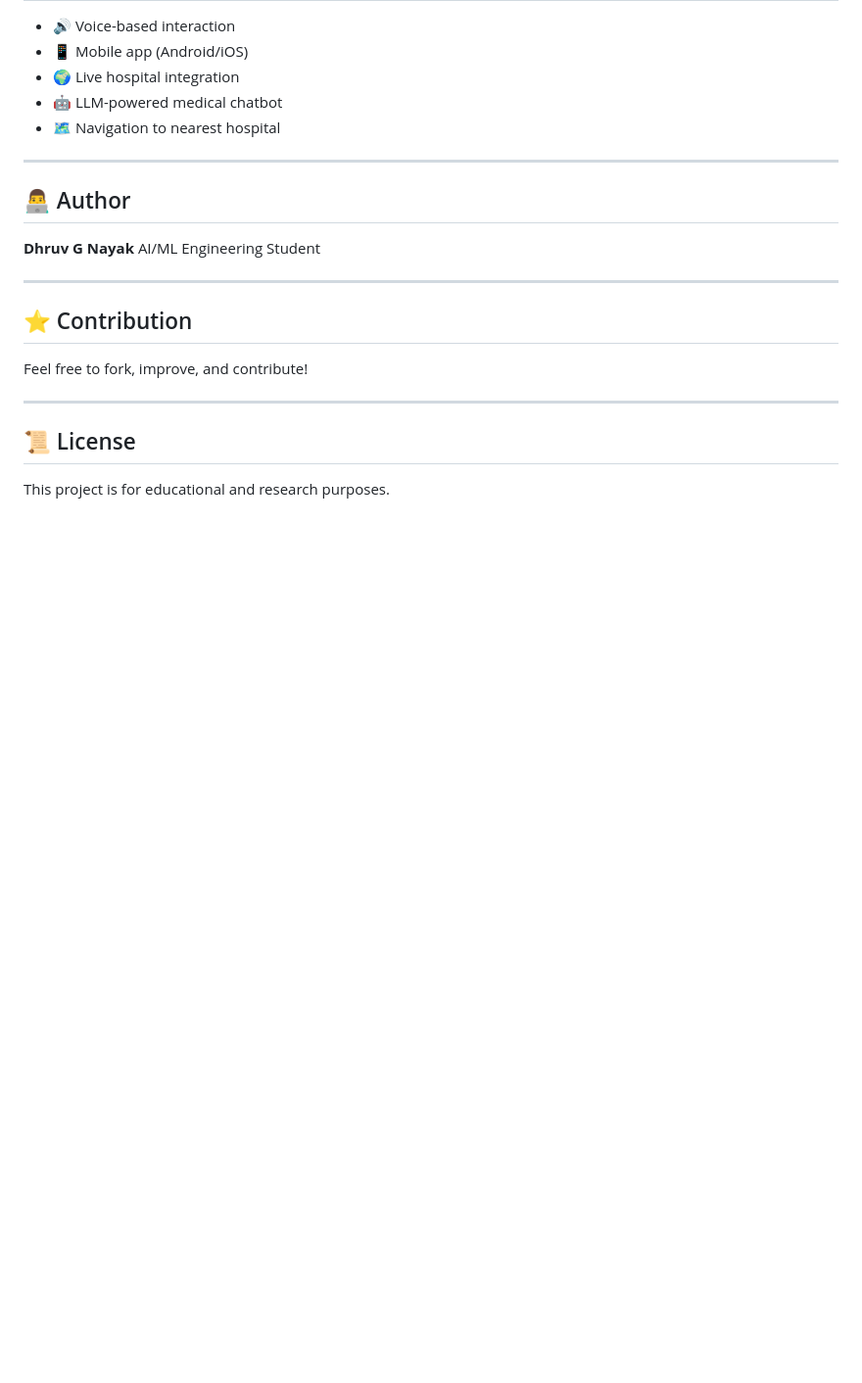
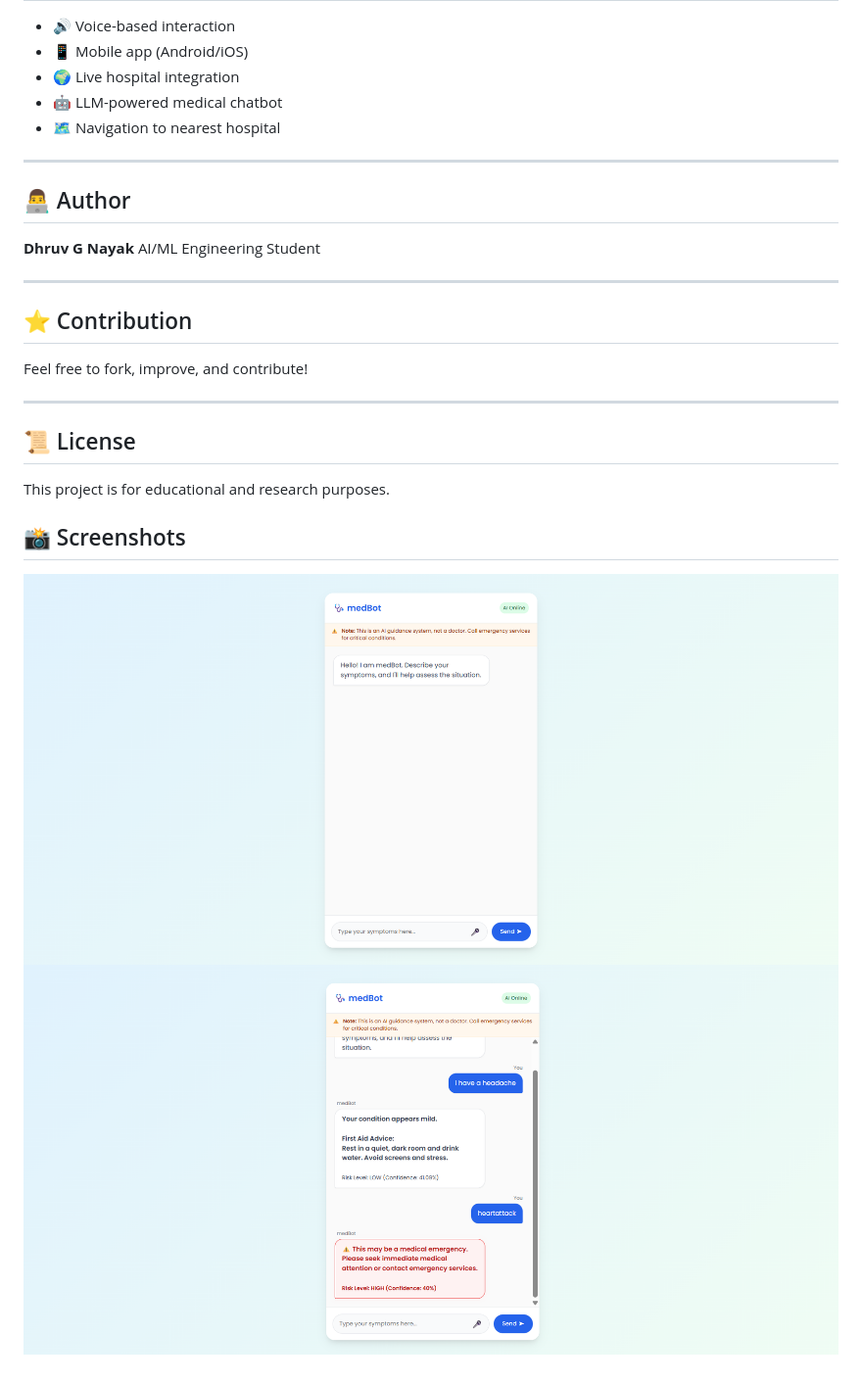
Before and after one commit to Dhruv2991/medBot2.0, a Markdown page: README.md, the part around the change. Shown: that part at 98% size. Rendered like a GitHub page; pictures changed too: assets/UI.png (added), assets/output.png (added); blank space fills up the shorter version.

```diff
--- a/README.md
+++ b/README.md
@@ -192,3 +192,8 @@ Feel free to fork, improve, and contribute!
 ## 📜 License
 
 This project is for educational and research purposes.
+
+## 📸 Screenshots
+
+![UI](assets/UI.png)
+![Result](assets/output.png)
```
